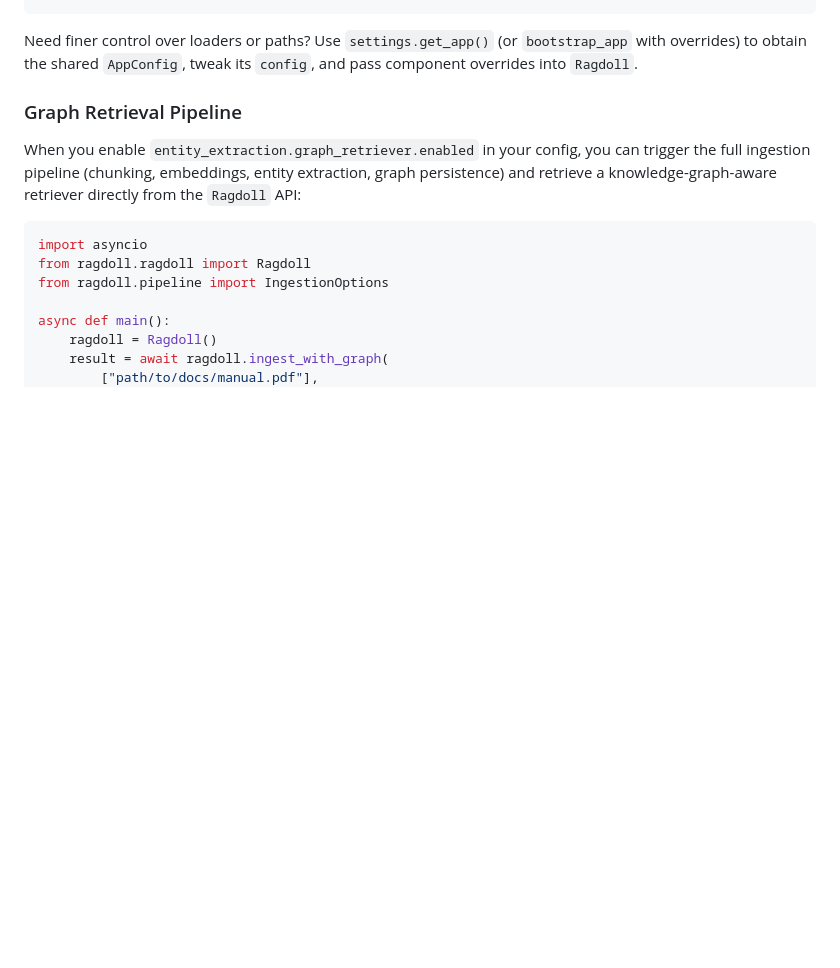
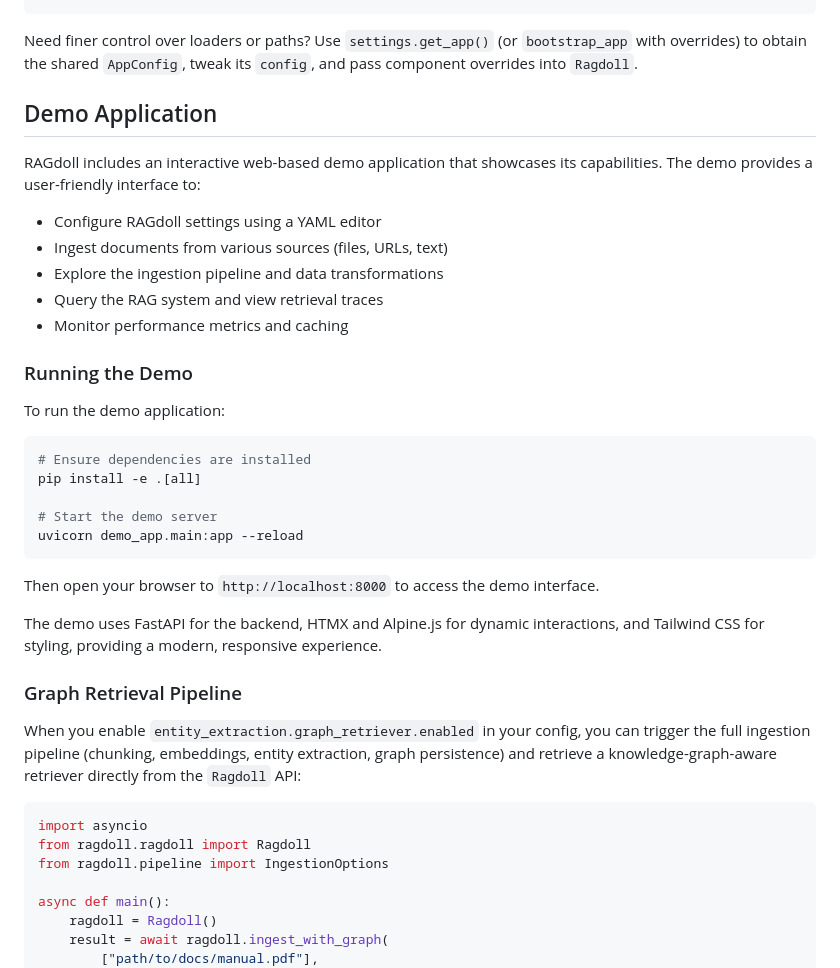
Before and after one commit to nsasto/RAGdoll, a Markdown page: README.md, the part around the change. Rendered like a GitHub page; blank space fills up the shorter version.

Commit message:
added demo app to readme

````diff
--- a/README.md
+++ b/README.md
@@ -54,6 +54,32 @@ print(result["answer"])
 ```
 
 Need finer control over loaders or paths? Use `settings.get_app()` (or `bootstrap_app` with overrides) to obtain the shared `AppConfig`, tweak its `config`, and pass component overrides into `Ragdoll`.
+
+## Demo Application
+
+RAGdoll includes an interactive web-based demo application that showcases its capabilities. The demo provides a user-friendly interface to:
+
+- Configure RAGdoll settings using a YAML editor
+- Ingest documents from various sources (files, URLs, text)
+- Explore the ingestion pipeline and data transformations
+- Query the RAG system and view retrieval traces
+- Monitor performance metrics and caching
+
+### Running the Demo
+
+To run the demo application:
+
+```bash
+# Ensure dependencies are installed
+pip install -e .[all]
+
+# Start the demo server
+uvicorn demo_app.main:app --reload
+```
+
+Then open your browser to `http://localhost:8000` to access the demo interface.
+
+The demo uses FastAPI for the backend, HTMX and Alpine.js for dynamic interactions, and Tailwind CSS for styling, providing a modern, responsive experience.
 
 ### Graph Retrieval Pipeline
 
````
